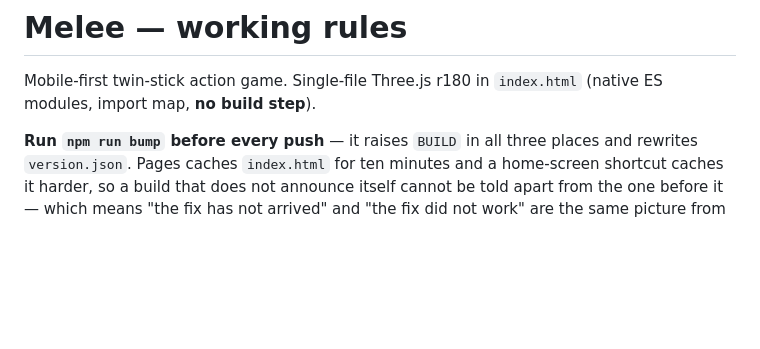
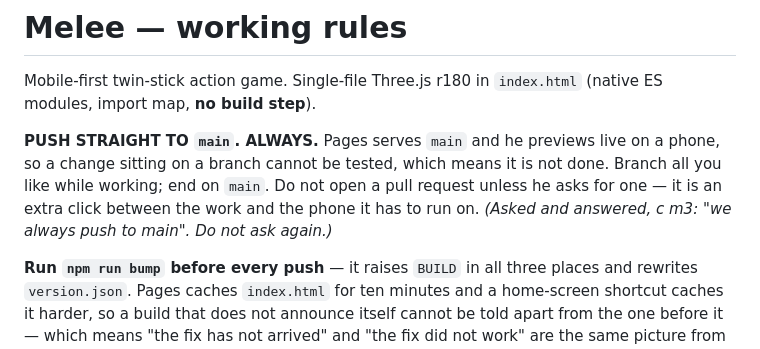
Before and after one commit to colinwillow/melee, a Markdown page: CLAUDE.md, the part around the change. Rendered like a GitHub page; blank space fills up the shorter version.

Commit message:
Record the rule: push straight to main
Pages serves main and he previews live on a phone, so a change sitting on a
branch cannot be tested -- which means it is not done. Asked and answered;
writing it down so no future session asks again.

Co-Authored-By: Claude Opus 5 <noreply@anthropic.com>
Claude-Session: https://claude.ai/code/session_019xrPZfM1pnmkd1TChAtbFk

```diff
--- a/CLAUDE.md
+++ b/CLAUDE.md
@@ -2,6 +2,12 @@
 
 Mobile-first twin-stick action game. Single-file Three.js r180 in `index.html` (native ES
 modules, import map, **no build step**).
+
+**PUSH STRAIGHT TO `main`. ALWAYS.** Pages serves `main` and he previews live on a phone, so a
+change sitting on a branch cannot be tested, which means it is not done. Branch all you like
+while working; end on `main`. Do not open a pull request unless he asks for one — it is an extra
+click between the work and the phone it has to run on. *(Asked and answered, c m3: "we always
+push to main". Do not ask again.)*
 
 **Run `npm run bump` before every push** — it raises `BUILD` in all three places and rewrites
 `version.json`. Pages caches `index.html` for ten minutes and a home-screen shortcut caches it
```
